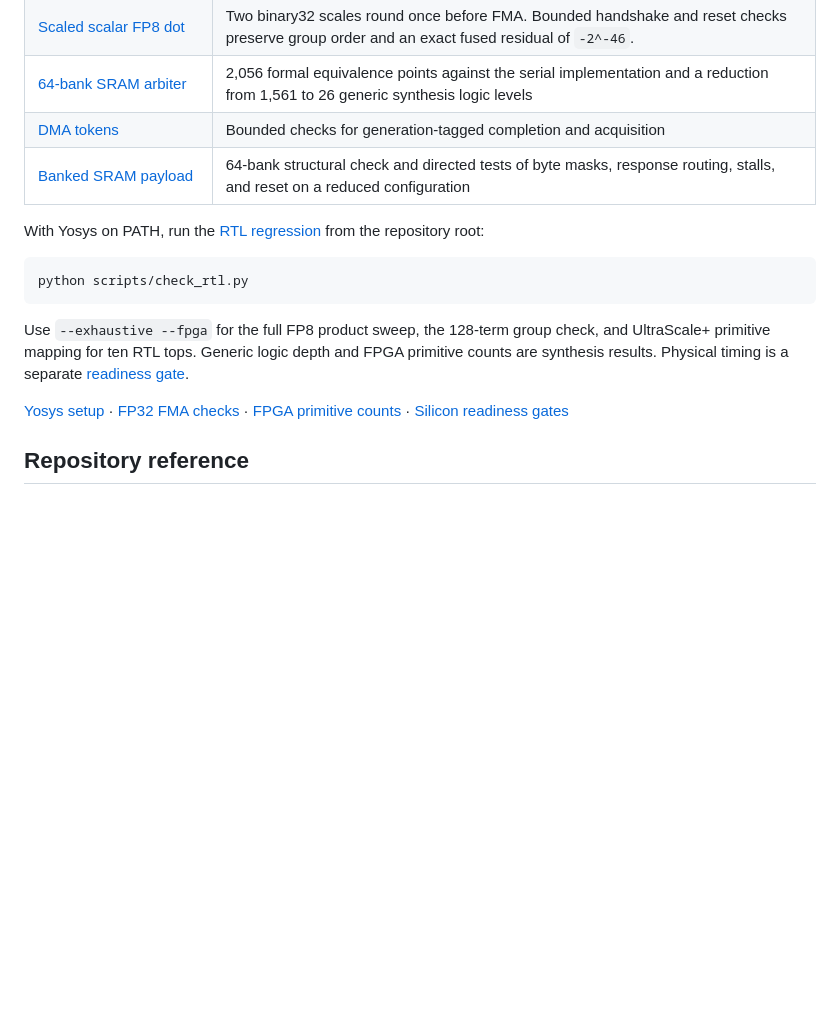
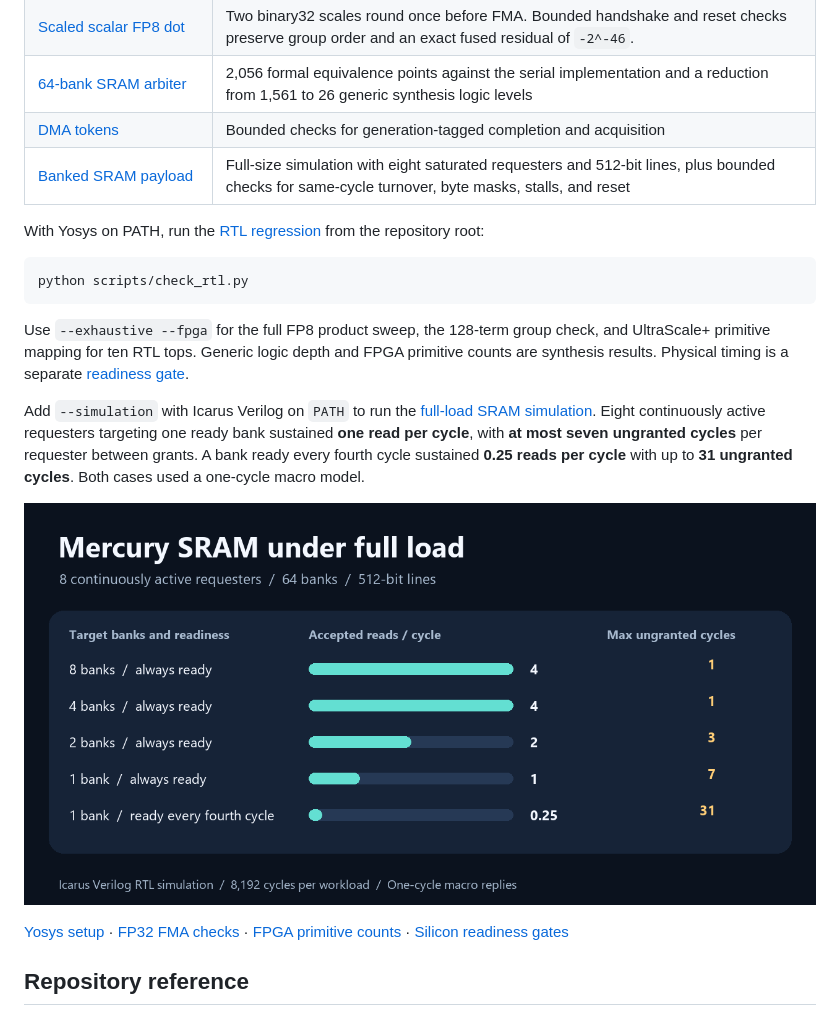
Before and after one commit to ValeroisAI/Mercury, a Markdown page: README.md, the part around the change. GitHub-like rendering; pictures changed too: assets/charts/sram-full-load.png (added); blank space fills up the shorter version.

Commit message:
docs: publish full-load SRAM simulation results
Record measured throughput and arbitration waits, document the revised timing contract, and include a reproducible command and figure.

````diff
--- a/README.md
+++ b/README.md
@@ -161,7 +161,7 @@ All charts below are generated directly from the Python simulators (`scripts/gen
 | [Scaled scalar FP8 dot](./docs/verification/stme-fp8-dot-rtl.md) | Two binary32 scales round once before FMA. Bounded handshake and reset checks preserve group order and an exact fused residual of `-2^-46`. |
 | [64-bank SRAM arbiter](./docs/verification/shared-sram-rtl.md) | 2,056 formal equivalence points against the serial implementation and a reduction from 1,561 to 26 generic synthesis logic levels |
 | [DMA tokens](./docs/verification/dma-token-rtl.md) | Bounded checks for generation-tagged completion and acquisition |
-| [Banked SRAM payload](./docs/verification/sram-payload-rtl.md) | 64-bank structural check and directed tests of byte masks, response routing, stalls, and reset on a reduced configuration |
+| [Banked SRAM payload](./docs/verification/sram-payload-rtl.md) | Full-size simulation with eight saturated requesters and 512-bit lines, plus bounded checks for same-cycle turnover, byte masks, stalls, and reset |
 
 With Yosys on PATH, run the [RTL regression](./scripts/check_rtl.py) from the repository root:
 
@@ -170,6 +170,10 @@ python scripts/check_rtl.py
 ```
 
 Use `--exhaustive --fpga` for the full FP8 product sweep, the 128-term group check, and UltraScale+ primitive mapping for ten RTL tops. Generic logic depth and FPGA primitive counts are synthesis results. Physical timing is a separate [readiness gate](./docs/verification/silicon-readiness.md).
+
+Add `--simulation` with Icarus Verilog on `PATH` to run the [full-load SRAM simulation](./docs/verification/sram-payload-rtl.md#full-load-simulation). Eight continuously active requesters targeting one ready bank sustained **one read per cycle**, with **at most seven ungranted cycles** per requester between grants. A bank ready every fourth cycle sustained **0.25 reads per cycle** with up to **31 ungranted cycles**. Both cases used a one-cycle macro model.
+
+![Mercury SRAM full-load RTL results. Four reads per cycle across four or eight banks, two across two banks, and one across a single ready bank.](./assets/charts/sram-full-load.png)
 
 [Yosys setup](./docs/verification/shared-sram-rtl.md) · [FP32 FMA checks](./docs/verification/stme-boundary-rtl.md) · [FPGA primitive counts](./docs/verification/fpga-mapping.md) · [Silicon readiness gates](./docs/verification/silicon-readiness.md)
 
````
Also changed, not shown: docs/verification/sram-payload-rtl.md (+37 -11 lines).
